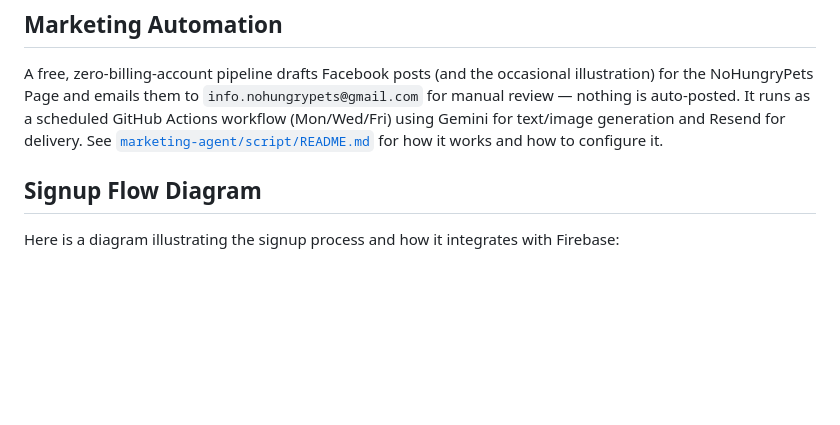
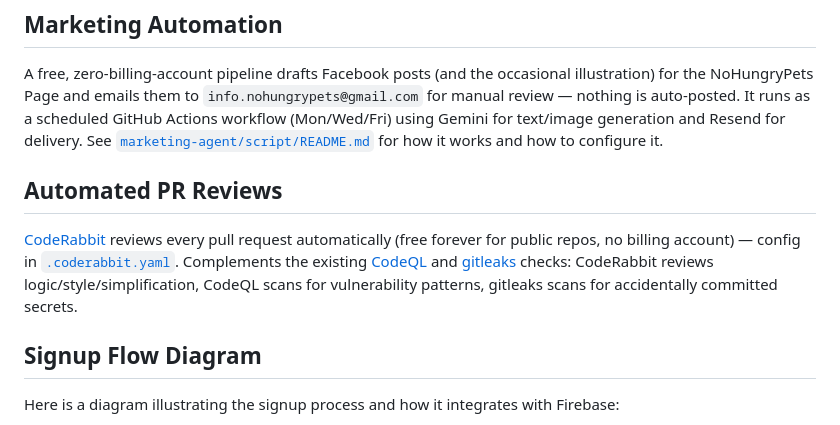
Before and after one commit to agapasieka/nohungrypets, a Markdown page: README.md, the part around the change. GitHub-like rendering; blank space fills up the shorter version.

Commit message:
Document CodeRabbit automated PR reviews in README
Was configured (.coderabbit.yaml, PR #64) and installed but never
mentioned in the top-level README alongside the other automated
tooling (CodeQL, gitleaks).

```diff
--- a/README.md
+++ b/README.md
@@ -48,6 +48,16 @@ text/image generation and Resend for delivery. See
 [`marketing-agent/script/README.md`](marketing-agent/script/README.md) for
 how it works and how to configure it.
 
+## Automated PR Reviews
+
+[CodeRabbit](https://coderabbit.ai) reviews every pull request automatically
+(free forever for public repos, no billing account) — config in
+[`.coderabbit.yaml`](.coderabbit.yaml). Complements the existing
+[CodeQL](https://github.com/agapasieka/nohungrypets/security/code-scanning)
+and [gitleaks](.github/workflows/gitleaks.yml) checks: CodeRabbit reviews
+logic/style/simplification, CodeQL scans for vulnerability patterns, gitleaks
+scans for accidentally committed secrets.
+
 ## Signup Flow Diagram
 
 Here is a diagram illustrating the signup process and how it integrates with Firebase:
```
